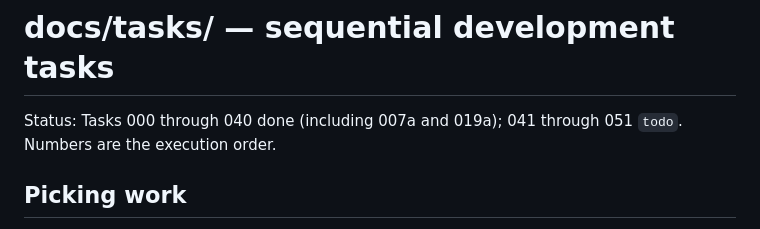
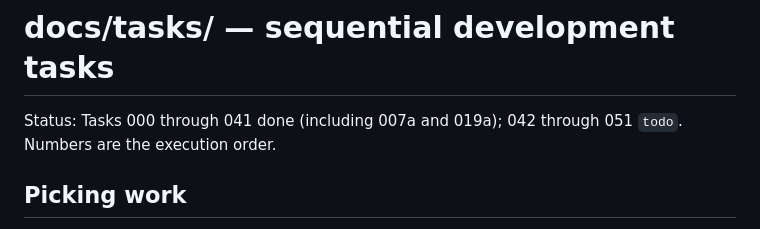
Before and after one commit to konsulin-care/quarto-video, a Markdown page: docs/tasks/README.md, the part around the change. GitHub-like rendering.

Commit message:
docs(tasks): complete 041 product-demo
Task: 041

Claude-Session: https://claude.ai/code/session_012cmj2zaM434xJZEBckzwRW

```diff
--- a/docs/tasks/README.md
+++ b/docs/tasks/README.md
@@ -1,5 +1,5 @@
 # docs/tasks/ — sequential development tasks
-Status: Tasks 000 through 040 done (including 007a and 019a); 041 through 051 `todo`. Numbers are the execution order.
+Status: Tasks 000 through 041 done (including 007a and 019a); 042 through 051 `todo`. Numbers are the execution order.
 
 ## Picking work
 1. Take the lowest-numbered task whose `Status` is not `done` and whose
```
Also changed, not shown: 1 other file.
